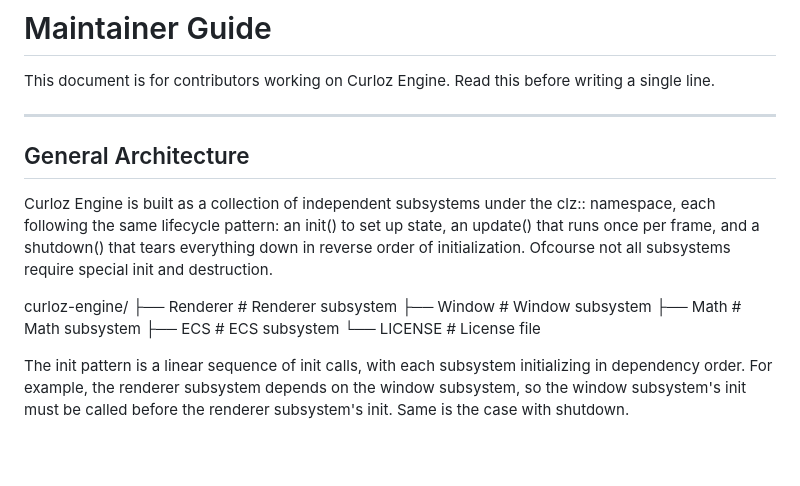
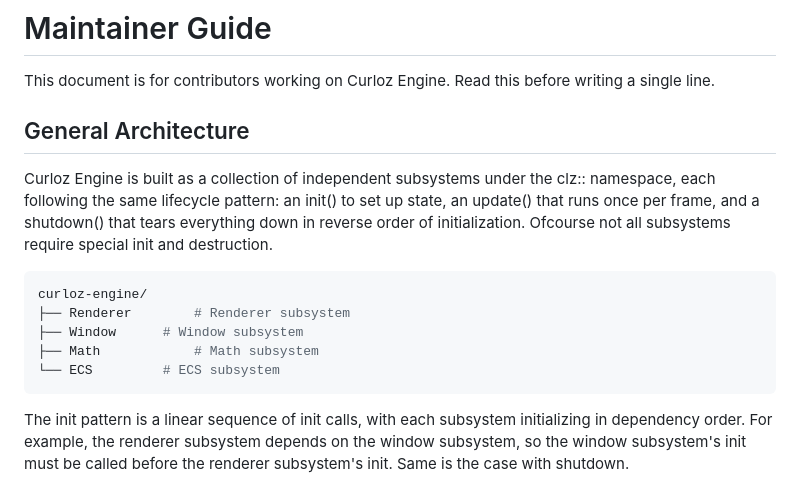
Before and after one commit to harleen05/curlozengine, a Markdown page: CONTRIBUTING.md, the part around the change. Drawn GitHub-style; blank space fills up the shorter version.

Commit message:
Updated contributing guide

````diff
--- a/CONTRIBUTING.md
+++ b/CONTRIBUTING.md
@@ -2,17 +2,17 @@
 
 This document is for contributors working on Curloz Engine. Read this before writing a single line.
 
----
 ## General Architecture
 
 Curloz Engine is built as a collection of independent subsystems under the clz:: namespace, each following the same lifecycle pattern: an init() to set up state, an update() that runs once per frame, and a shutdown() that tears everything down in reverse order of initialization. Ofcourse not all subsystems require special init and destruction.
 
+```bash
 curloz-engine/
 ├── Renderer		# Renderer subsystem
 ├── Window		# Window subsystem
-├── Math		# Math subsystem
-├── ECS			# ECS subsystem
-└── LICENSE		# License file
+├── Math			# Math subsystem
+└── ECS			# ECS subsystem
+```
 
 The init pattern is a linear sequence of init calls, with each subsystem initializing in dependency order. For example, the renderer subsystem depends on the window subsystem, so the window subsystem's init must be called before the renderer subsystem's init. Same is the case with shutdown.
 
````
